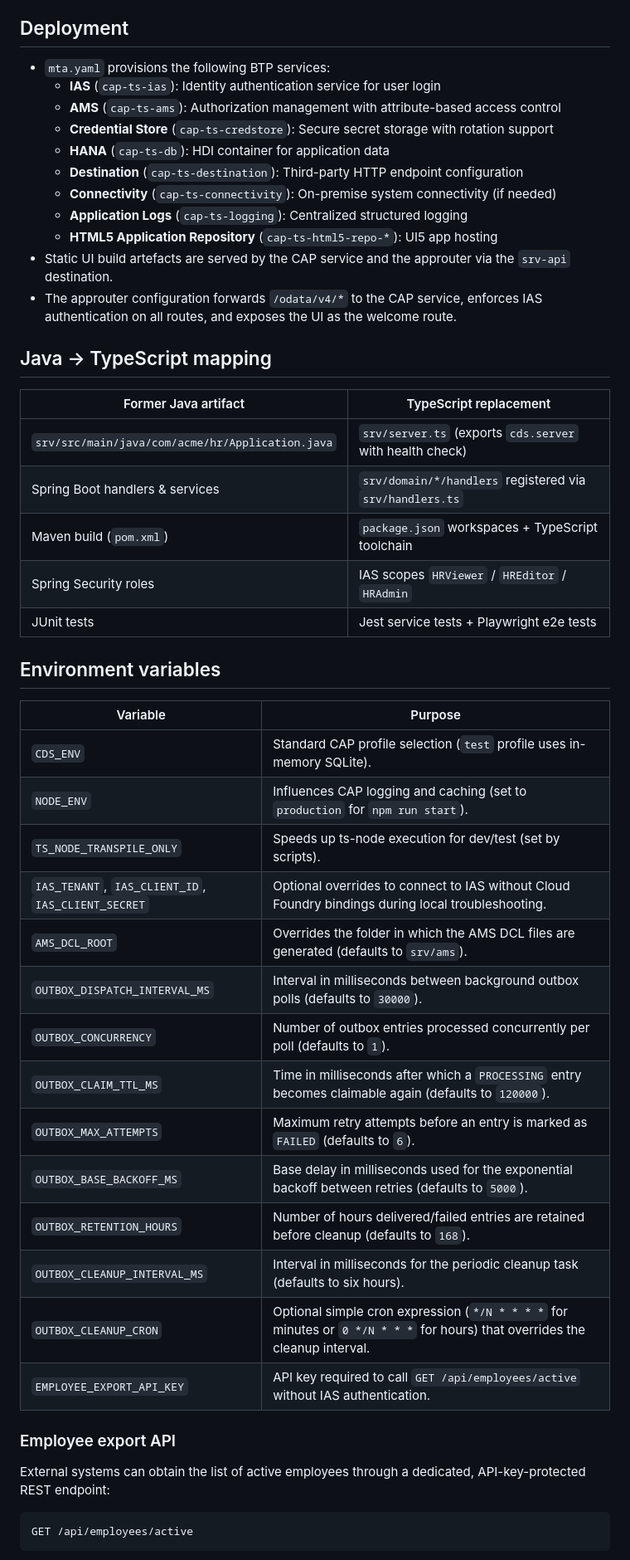
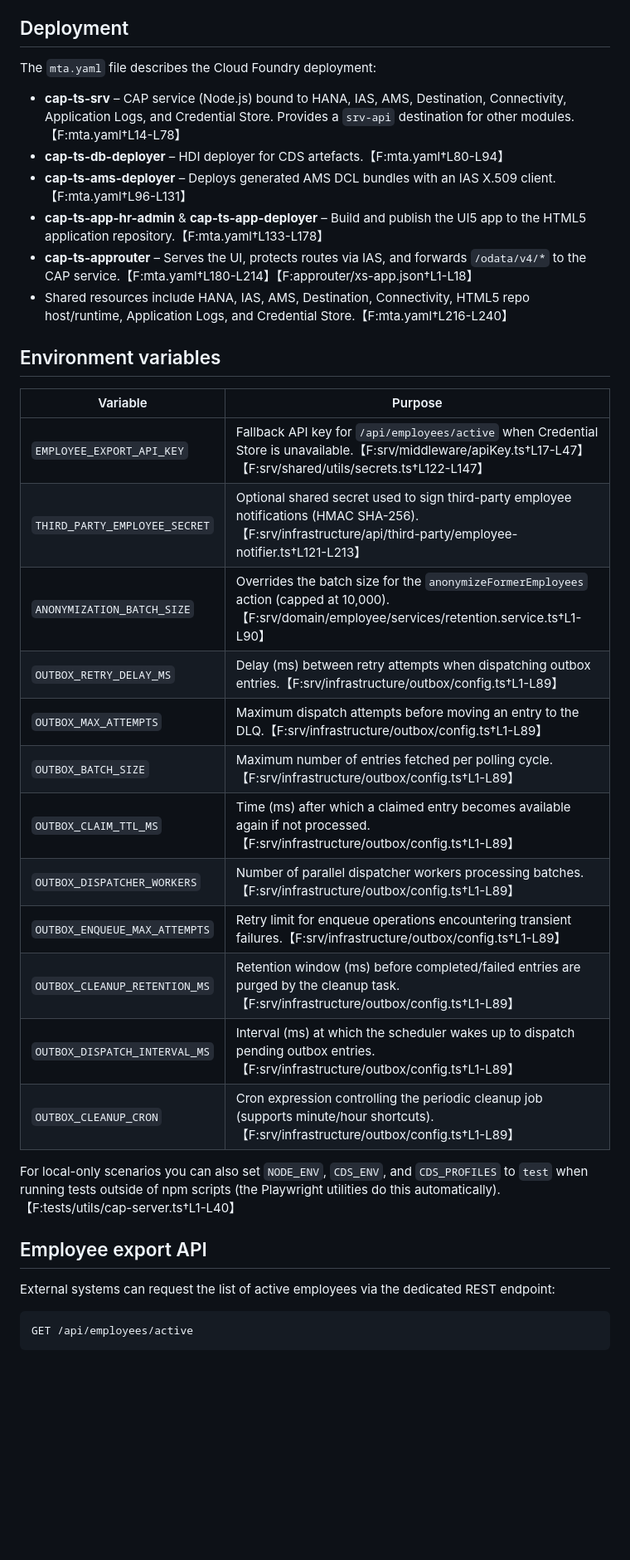
Before and after one commit to jsevenheck/cap-typescript, a Markdown page: README.md, the part around one of its changes. Shown at 83% size. GitHub-like rendering; blank space fills up the shorter version.

Commit message:
docs: refresh readme to reflect current stack

````diff
--- a/README.md
+++ b/README.md
@@ -105,50 +93,37 @@ To collect coverage for the backend run `npm run test --workspace srv -- --cover
 
 ## Deployment
 
-* `mta.yaml` provisions the following BTP services:
-  - **IAS** (`cap-ts-ias`): Identity authentication service for user login
-  - **AMS** (`cap-ts-ams`): Authorization management with attribute-based access control
-  - **Credential Store** (`cap-ts-credstore`): Secure secret storage with rotation support
-  - **HANA** (`cap-ts-db`): HDI container for application data
-  - **Destination** (`cap-ts-destination`): Third-party HTTP endpoint configuration
-  - **Connectivity** (`cap-ts-connectivity`): On-premise system connectivity (if needed)
-  - **Application Logs** (`cap-ts-logging`): Centralized structured logging
-  - **HTML5 Application Repository** (`cap-ts-html5-repo-*`): UI5 app hosting
-* Static UI build artefacts are served by the CAP service and the approuter via the `srv-api` destination.
-* The approuter configuration forwards `/odata/v4/*` to the CAP service, enforces IAS authentication on all routes, and exposes the UI as the welcome route.
+The `mta.yaml` file describes the Cloud Foundry deployment:
 
-## Java → TypeScript mapping
-
-| Former Java artifact | TypeScript replacement |
-| --- | --- |
-| `srv/src/main/java/com/acme/hr/Application.java` | `srv/server.ts` (exports `cds.server` with health check) |
-| Spring Boot handlers & services | `srv/domain/*/handlers` registered via `srv/handlers.ts` |
-| Maven build (`pom.xml`) | `package.json` workspaces + TypeScript toolchain |
-| Spring Security roles | IAS scopes `HRViewer` / `HREditor` / `HRAdmin` |
-| JUnit tests | Jest service tests + Playwright e2e tests |
+- **cap-ts-srv** – CAP service (Node.js) bound to HANA, IAS, AMS, Destination, Connectivity, Application Logs, and Credential Store. Provides a `srv-api` destination for other modules.【F:mta.yaml†L14-L78】
+- **cap-ts-db-deployer** – HDI deployer for CDS artefacts.【F:mta.yaml†L80-L94】
+- **cap-ts-ams-deployer** – Deploys generated AMS DCL bundles with an IAS X.509 client.【F:mta.yaml†L96-L131】
+- **cap-ts-app-hr-admin** & **cap-ts-app-deployer** – Build and publish the UI5 app to the HTML5 application repository.【F:mta.yaml†L133-L178】
+- **cap-ts-approuter** – Serves the UI, protects routes via IAS, and forwards `/odata/v4/*` to the CAP service.【F:mta.yaml†L180-L214】【F:approuter/xs-app.json†L1-L18】
+- Shared resources include HANA, IAS, AMS, Destination, Connectivity, HTML5 repo host/runtime, Application Logs, and Credential Store.【F:mta.yaml†L216-L240】
 
 ## Environment variables
 
 | Variable | Purpose |
 | --- | --- |
-| `CDS_ENV` | Standard CAP profile selection (`test` profile uses in-memory SQLite). |
-| `NODE_ENV` | Influences CAP logging and caching (set to `production` for `npm run start`). |
-| `TS_NODE_TRANSPILE_ONLY` | Speeds up ts-node execution for dev/test (set by scripts). |
-| `IAS_TENANT`, `IAS_CLIENT_ID`, `IAS_CLIENT_SECRET` | Optional overrides to connect to IAS without Cloud Foundry bindings during local troubleshooting. |
-| `AMS_DCL_ROOT` | Overrides the folder in which the AMS DCL files are generated (defaults to `srv/ams`). |
-| `OUTBOX_DISPATCH_INTERVAL_MS` | Interval in milliseconds between background outbox polls (defaults to `30000`). |
-| `OUTBOX_CONCURRENCY` | Number of outbox entries processed concurrently per poll (defaults to `1`). |
-| `OUTBOX_CLAIM_TTL_MS` | Time in milliseconds after which a `PROCESSING` entry becomes claimable again (defaults to `120000`). |
-| `OUTBOX_MAX_ATTEMPTS` | Maximum retry attempts before an entry is marked as `FAILED` (defaults to `6`). |
-| `OUTBOX_BASE_BACKOFF_MS` | Base delay in milliseconds used for the exponential backoff between retries (defaults to `5000`). |
-| `OUTBOX_RETENTION_HOURS` | Number of hours delivered/failed entries are retained before cleanup (defaults to `168`). |
-| `OUTBOX_CLEANUP_INTERVAL_MS` | Interval in milliseconds for the periodic cleanup task (defaults to six hours). |
-| `OUTBOX_CLEANUP_CRON` | Optional simple cron expression (`*/N * * * *` for minutes or `0 */N * * *` for hours) that overrides the cleanup interval. |
-| `EMPLOYEE_EXPORT_API_KEY` | API key required to call `GET /api/employees/active` without IAS authentication. |
+| `EMPLOYEE_EXPORT_API_KEY` | Fallback API key for `/api/employees/active` when Credential Store is unavailable.【F:srv/middleware/apiKey.ts†L17-L47】【F:srv/shared/utils/secrets.ts†L122-L147】 |
+| `THIRD_PARTY_EMPLOYEE_SECRET` | Optional shared secret used to sign third-party employee notifications (HMAC SHA-256).【F:srv/infrastructure/api/third-party/employee-notifier.ts†L121-L213】 |
+| `ANONYMIZATION_BATCH_SIZE` | Overrides the batch size for the `anonymizeFormerEmployees` action (capped at 10,000).【F:srv/domain/employee/services/retention.service.ts†L1-L90】 |
+| `OUTBOX_RETRY_DELAY_MS` | Delay (ms) between retry attempts when dispatching outbox entries.【F:srv/infrastructure/outbox/config.ts†L1-L89】 |
+| `OUTBOX_MAX_ATTEMPTS` | Maximum dispatch attempts before moving an entry to the DLQ.【F:srv/infrastructure/outbox/config.ts†L1-L89】 |
+| `OUTBOX_BATCH_SIZE` | Maximum number of entries fetched per polling cycle.【F:srv/infrastructure/outbox/config.ts†L1-L89】 |
+| `OUTBOX_CLAIM_TTL_MS` | Time (ms) after which a claimed entry becomes available again if not processed.【F:srv/infrastructure/outbox/config.ts†L1-L89】 |
+| `OUTBOX_DISPATCHER_WORKERS` | Number of parallel dispatcher workers processing batches.【F:srv/infrastructure/outbox/config.ts†L1-L89】 |
+| `OUTBOX_ENQUEUE_MAX_ATTEMPTS` | Retry limit for enqueue operations encountering transient failures.【F:srv/infrastructure/outbox/config.ts†L1-L89】 |
+| `OUTBOX_CLEANUP_RETENTION_MS` | Retention window (ms) before completed/failed entries are purged by the cleanup task.【F:srv/infrastructure/outbox/config.ts†L1-L89】 |
+| `OUTBOX_DISPATCH_INTERVAL_MS` | Interval (ms) at which the scheduler wakes up to dispatch pending outbox entries.【F:srv/infrastructure/outbox/config.ts†L1-L89】 |
+| `OUTBOX_CLEANUP_CRON` | Cron expression controlling the periodic cleanup job (supports minute/hour shortcuts).【F:srv/infrastructure/outbox/config.ts†L1-L89】 |
 
-### Employee export API
+For local-only scenarios you can also set `NODE_ENV`, `CDS_ENV`, and `CDS_PROFILES` to `test` when running tests outside of npm scripts (the Playwright utilities do this automatically).【F:tests/utils/cap-server.ts†L1-L40】
 
-External systems can obtain the list of active employees through a dedicated, API-key-protected REST endpoint:
+## Employee export API
+
+External systems can request the list of active employees via the dedicated REST endpoint:
 
 ```
 GET /api/employees/active
````
Also changed, not shown: other parts of README.md (+60 -94 lines).
